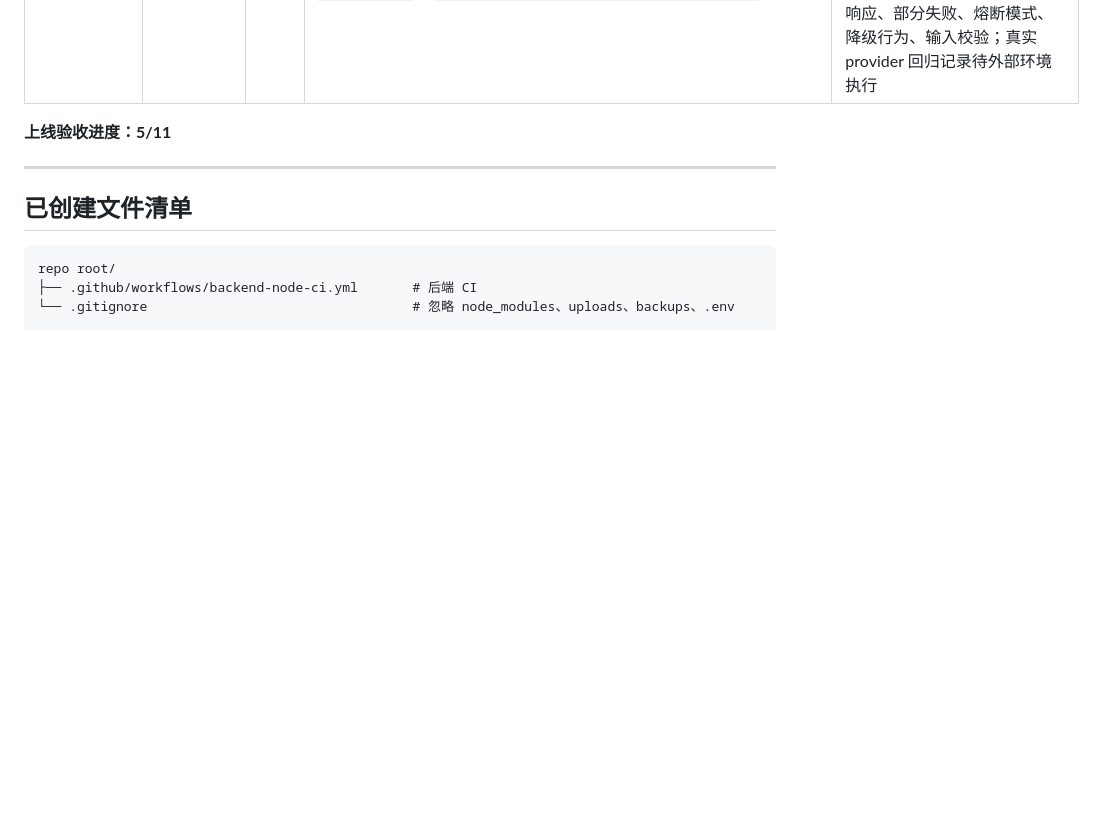
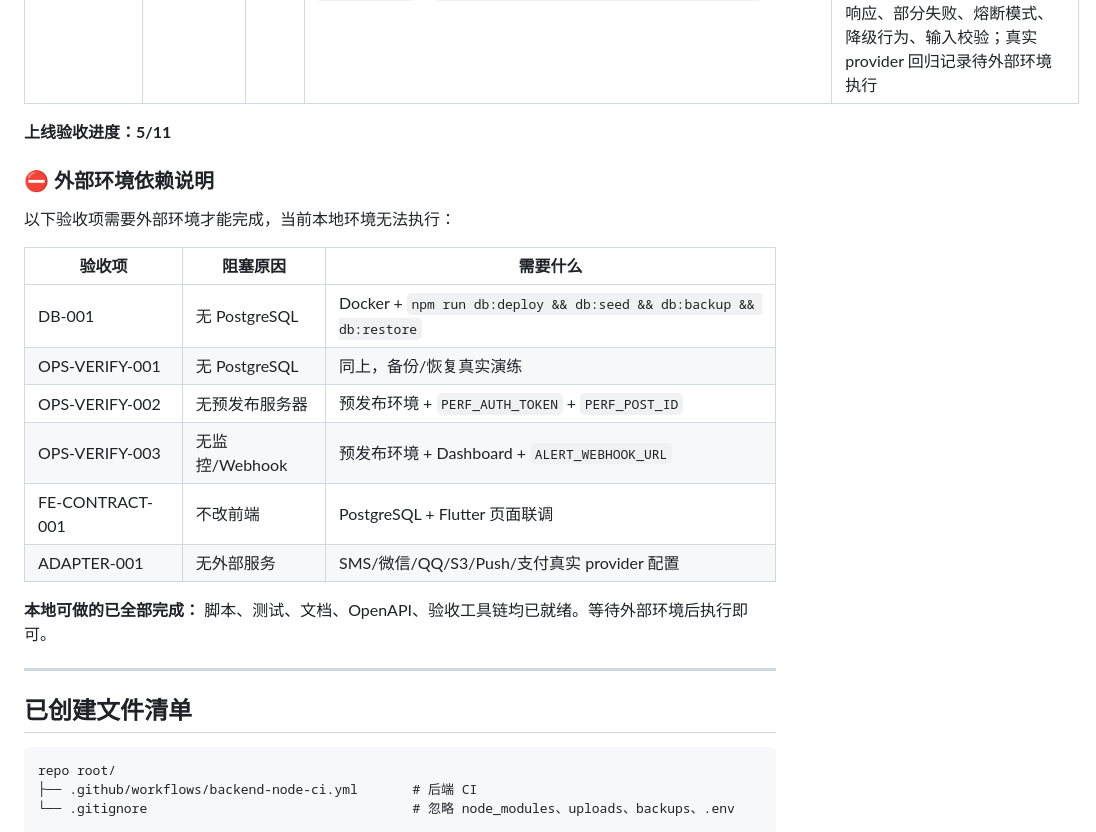
Before and after one commit to nuo725/-liuyao-agent, a Markdown page: backend-node/PROGRESS.md, the part around the change. Rendered like a GitHub page; blank space fills up the shorter version.

Commit message:
docs: add external environment dependency block to PROGRESS.md
Mark remaining 6 acceptance items as blocked by external dependencies:
- DB-001/OPS-VERIFY-001: needs PostgreSQL
- OPS-VERIFY-002/003: needs staging server + monitoring
- FE-CONTRACT-001: needs Flutter integration
- ADAPTER-001: needs real provider credentials

Local work (scripts, tests, docs, OpenAPI, acceptance toolchain) is complete.

```diff
--- a/backend-node/PROGRESS.md
+++ b/backend-node/PROGRESS.md
@@ -253,6 +253,21 @@
 
 **上线验收进度：5/11**
 
+### ⛔ 外部环境依赖说明
+
+以下验收项需要外部环境才能完成，当前本地环境无法执行：
+
+| 验收项 | 阻塞原因 | 需要什么 |
+|--------|---------|---------|
+| DB-001 | 无 PostgreSQL | Docker + `npm run db:deploy && db:seed && db:backup && db:restore` |
+| OPS-VERIFY-001 | 无 PostgreSQL | 同上，备份/恢复真实演练 |
+| OPS-VERIFY-002 | 无预发布服务器 | 预发布环境 + `PERF_AUTH_TOKEN` + `PERF_POST_ID` |
+| OPS-VERIFY-003 | 无监控/Webhook | 预发布环境 + Dashboard + `ALERT_WEBHOOK_URL` |
+| FE-CONTRACT-001 | 不改前端 | PostgreSQL + Flutter 页面联调 |
+| ADAPTER-001 | 无外部服务 | SMS/微信/QQ/S3/Push/支付真实 provider 配置 |
+
+**本地可做的已全部完成：** 脚本、测试、文档、OpenAPI、验收工具链均已就绪。等待外部环境后执行即可。
+
 ---
 
 ## 已创建文件清单
```
